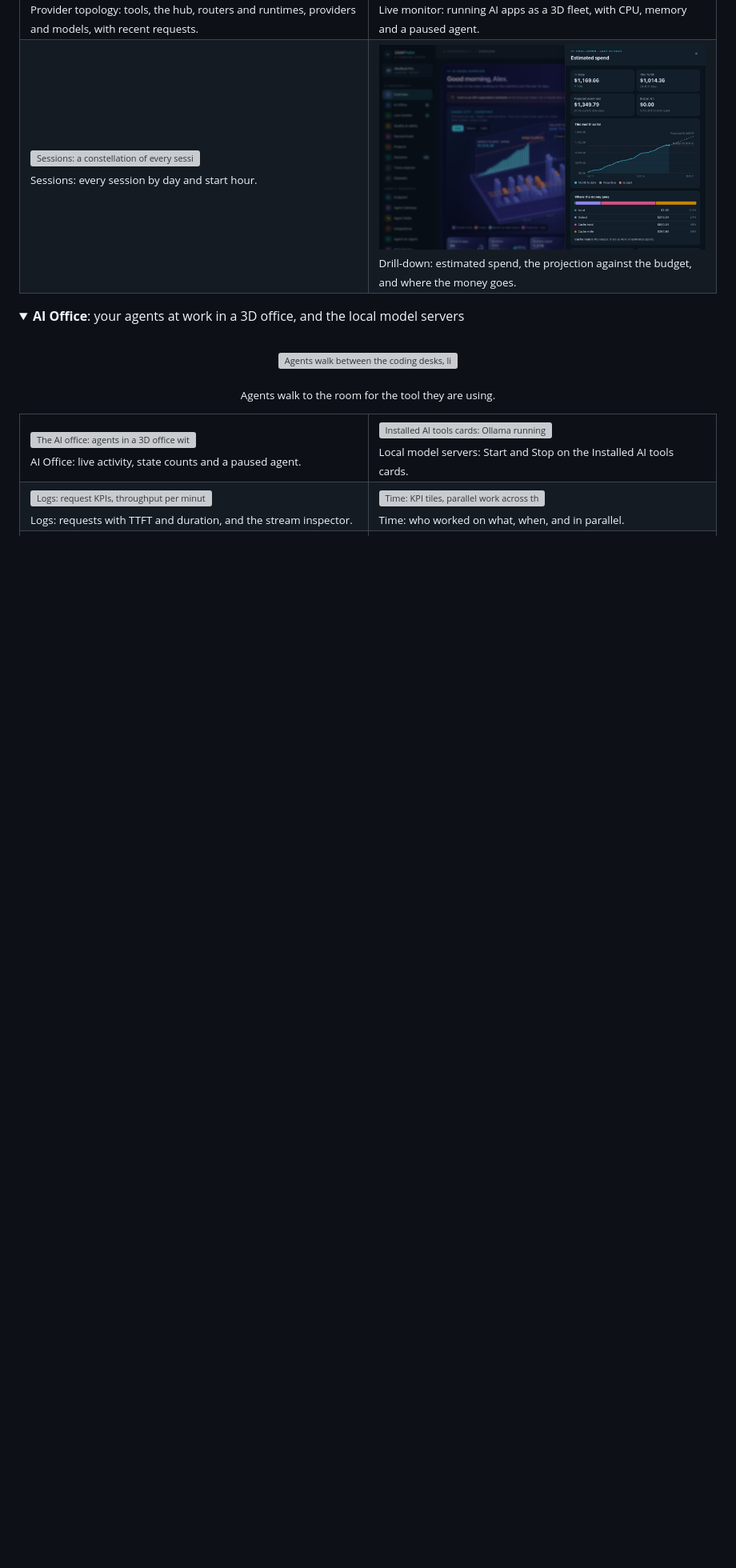
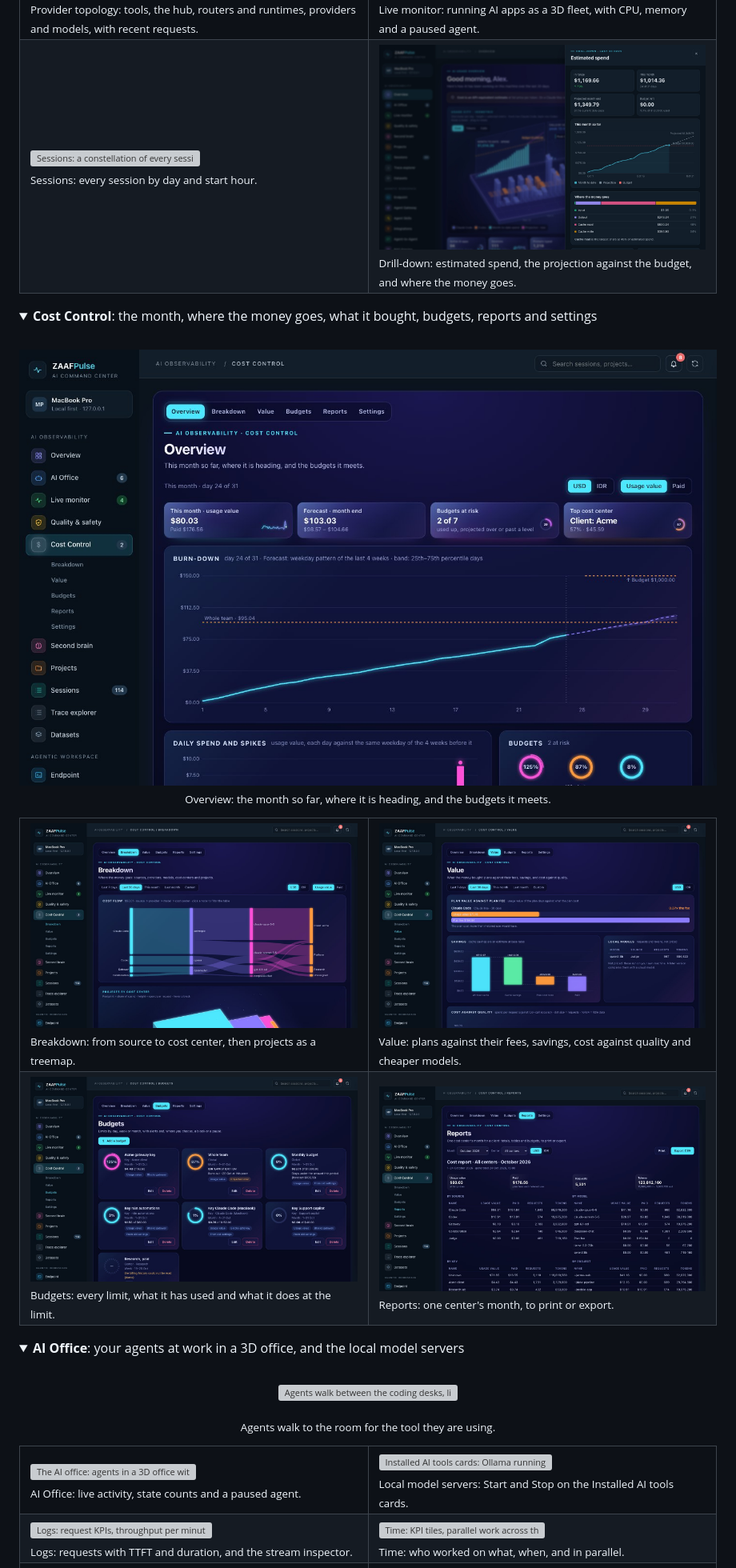
Before and after one commit to rifqifitriady/ZAAFPulse, a Markdown page: README.md, the part around the change printed below. Shown: that part at 80% size. Rendered like a GitHub page; pictures changed too: docs/assets/screen-cost-breakdown.jpg (added), docs/assets/screen-cost-budgets.jpg (added), docs/assets/screen-cost-overview.jpg (added); blank space fills up the shorter version; grey boxes are pictures that could not be loaded.

```diff
--- a/README.md
+++ b/README.md
@@ -261,6 +281,23 @@ AI coding agents now run for hours, read thousands of files and call hundreds of
 <tr>
 <td width="50%"><img alt="Sessions: a constellation of every session by day and start hour, with session KPI tiles" src="docs/assets/screen-sessions.jpg"><br><sub>Sessions: every session by day and start hour.</sub></td>
 <td width="50%"><img alt="Estimated spend drill-down: in range, this month, projected month end, budget left, a month-to-date chart against the budget, and where the money goes" src="docs/assets/screen-drawer-spend.jpg"><br><sub>Drill-down: estimated spend, the projection against the budget, and where the money goes.</sub></td>
+</tr>
+</table>
+</details>
+
+<details open>
+<summary><b>Cost Control</b>: the month, where the money goes, what it bought, budgets, reports and settings</summary>
+<br>
+<img alt="Cost Control Overview: this month, forecast, budgets at risk and top cost center, a burn-down with the forecast and budget levels, daily spend with spikes, budget rings and anomalies" src="docs/assets/screen-cost-overview.jpg">
+<p align="center"><sub>Overview: the month so far, where it is heading, and the budgets it meets.</sub></p>
+<table>
+<tr>
+<td width="50%"><img alt="Cost Control Breakdown: a flow from source to provider, model and cost center, above an isometric treemap of projects by cost center" src="docs/assets/screen-cost-breakdown.jpg"><br><sub>Breakdown: from source to cost center, then projects as a treemap.</sub></td>
+<td width="50%"><img alt="Cost Control Value: a plan's usage value against its fee, a savings waterfall and local models" src="docs/assets/screen-cost-value.jpg"><br><sub>Value: plans against their fees, savings, cost against quality and cheaper models.</sub></td>
+</tr>
+<tr>
+<td width="50%"><img alt="Cost Control Budgets: one card per budget with its ring, scope, period, spent of amount and chips" src="docs/assets/screen-cost-budgets.jpg"><br><sub>Budgets: every limit, what it has used and what it does at the limit.</sub></td>
+<td width="50%"><img alt="Cost Control Reports: a month's totals for a cost center with spend by source, model, key and project" src="docs/assets/screen-cost-reports.jpg"><br><sub>Reports: one center's month, to print or export.</sub></td>
 </tr>
 </table>
 </details>
```
Also changed, not shown: other parts of README.md (+40 -2 lines), 1 other file.
